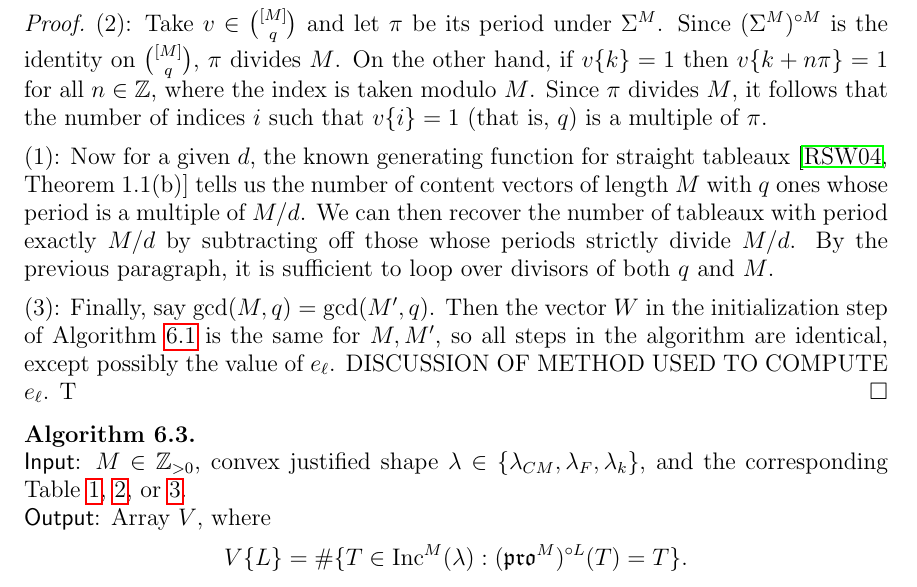
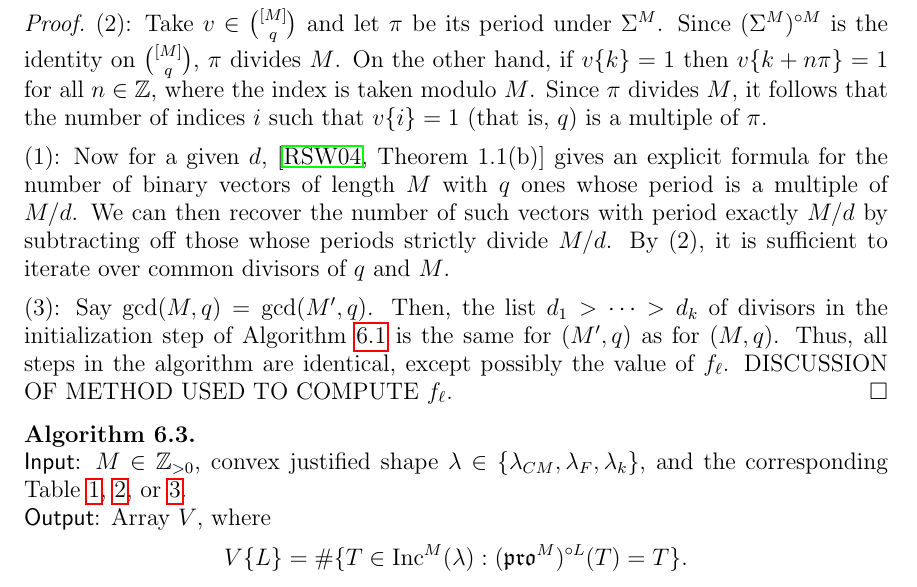
Before and after one commit to dogestoyevsky/ExceptionalPlanePartitions, a LaTeX paper (exceptionals4.tex): part of page 26 of 30, cut so that both start at the same text. Compiled offline with pdfLaTeX.

Commit message:
mergin mergin

```diff
--- a/exceptionals4.tex
+++ b/exceptionals4.tex
@@ -1114,11 +1114,11 @@ where $d_1> \ldots > d_k$ is the list of all positive common divisors of $q$ and
 
 \medskip
 \noindent
-(1): Now for a given $d$, the known generating function for straight tableaux \cite[Theorem~1.1(b)]{Reiner.Stanton.White} tells us the number of content vectors of length $M$ with $q$ ones whose period is a multiple of $M/d$. We can then recover the number of tableaux with period exactly $M/d$ by subtracting off those whose periods strictly divide $M/d$. By the previous paragraph, it is sufficient to loop over divisors of both $q$ and $M$.
+(1): Now for a given $d$, \cite[Theorem~1.1(b)]{Reiner.Stanton.White} gives an explicit formula for the number of binary vectors of length $M$ with $q$ ones whose period is a multiple of $M/d$. We can then recover the number of such vectors with period exactly $M/d$ by subtracting off those whose periods strictly divide $M/d$. By (2), it is sufficient to iterate over common divisors of $q$ and $M$.
 
 \medskip
 \noindent
-(3): Finally, say $\gcd(M,q) = \gcd(M',q)$.  Then the vector $W$ in the initialization step of Algorithm~\ref{alg:2} is the same for $M,M'$, so all steps in the algorithm are identical, except possibly the value of $e_\ell$. DISCUSSION OF METHOD USED TO COMPUTE $e_\ell$. T
+(3): Say $\gcd(M,q) = \gcd(M',q)$.  Then, the list $d_1 > \cdots > d_k$ of divisors in the initialization step of Algorithm~\ref{alg:2} is the same for $(M',q)$ as for $(M,q)$. Thus, all steps in the algorithm are identical, except possibly the value of $f_\ell$. DISCUSSION OF METHOD USED TO COMPUTE $f_\ell$.
 \end{proof}
 
 
```
Also changed, not shown: exceptionals4.pdf, exceptionals4.tex (4 more changed lines), 2 other files.
